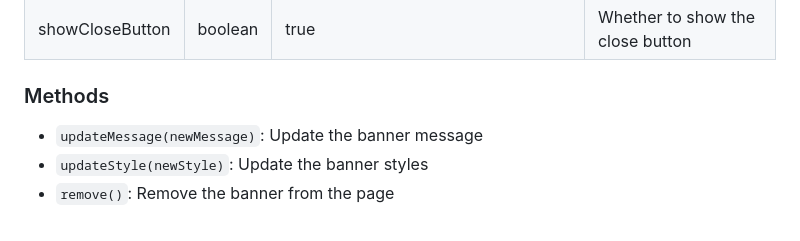
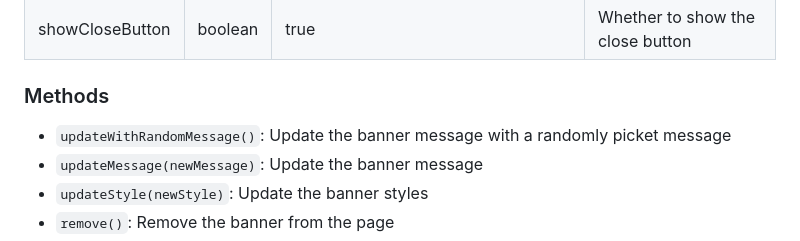
Before and after one commit to mazid1/palestine-banner, a Markdown page: README.md, the part around the change. Rendered like a GitHub page.

Commit message:
chore: readme updated with newly added method description

```diff
--- a/README.md
+++ b/README.md
@@ -76,6 +76,7 @@ Please check the `src/demo.ts` file for example.
 
 ### Methods
 
+- `updateWithRandomMessage()`: Update the banner message with a randomly picket message
 - `updateMessage(newMessage)`: Update the banner message
 - `updateStyle(newStyle)`: Update the banner styles
 - `remove()`: Remove the banner from the page
```
